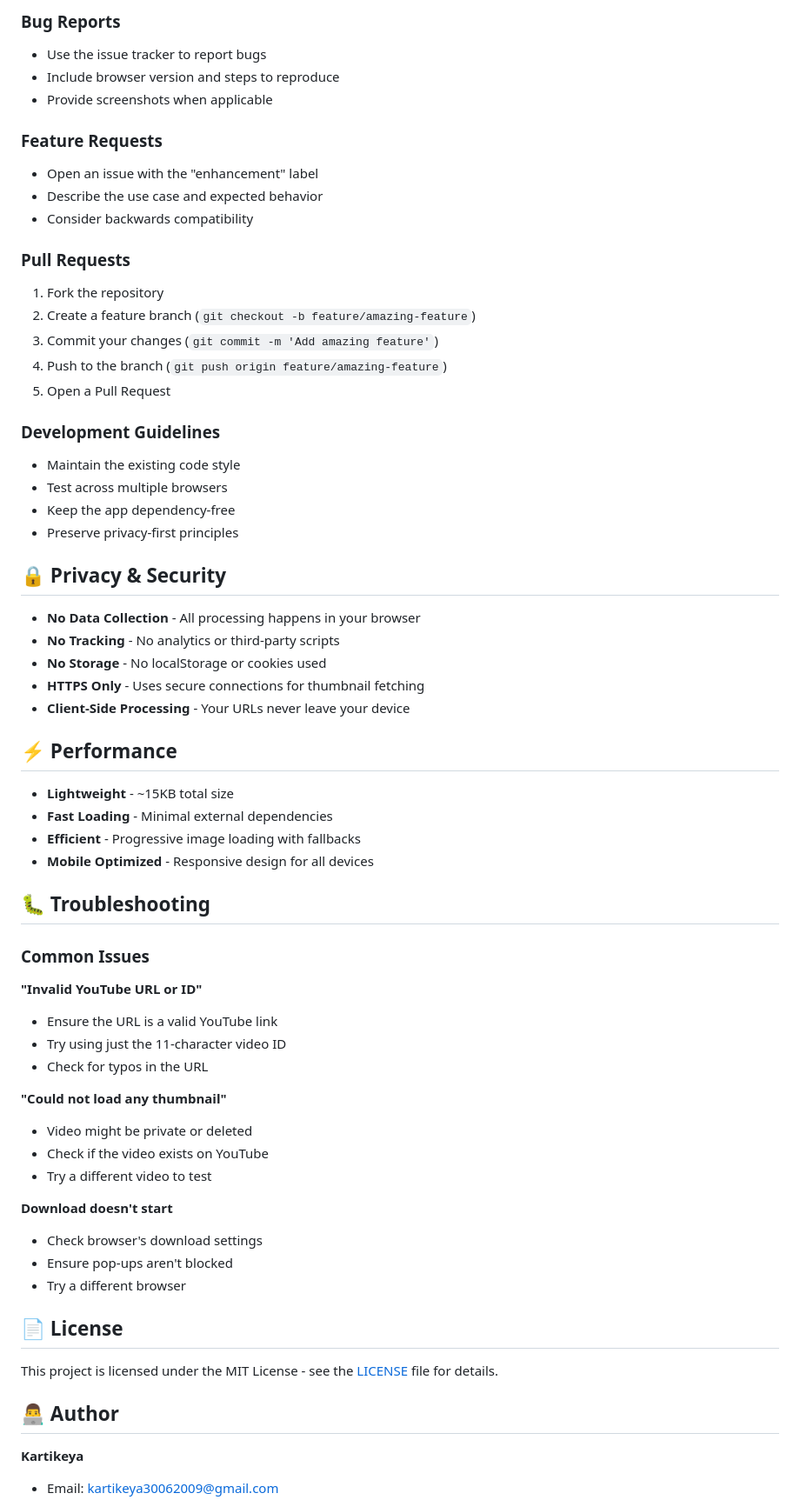
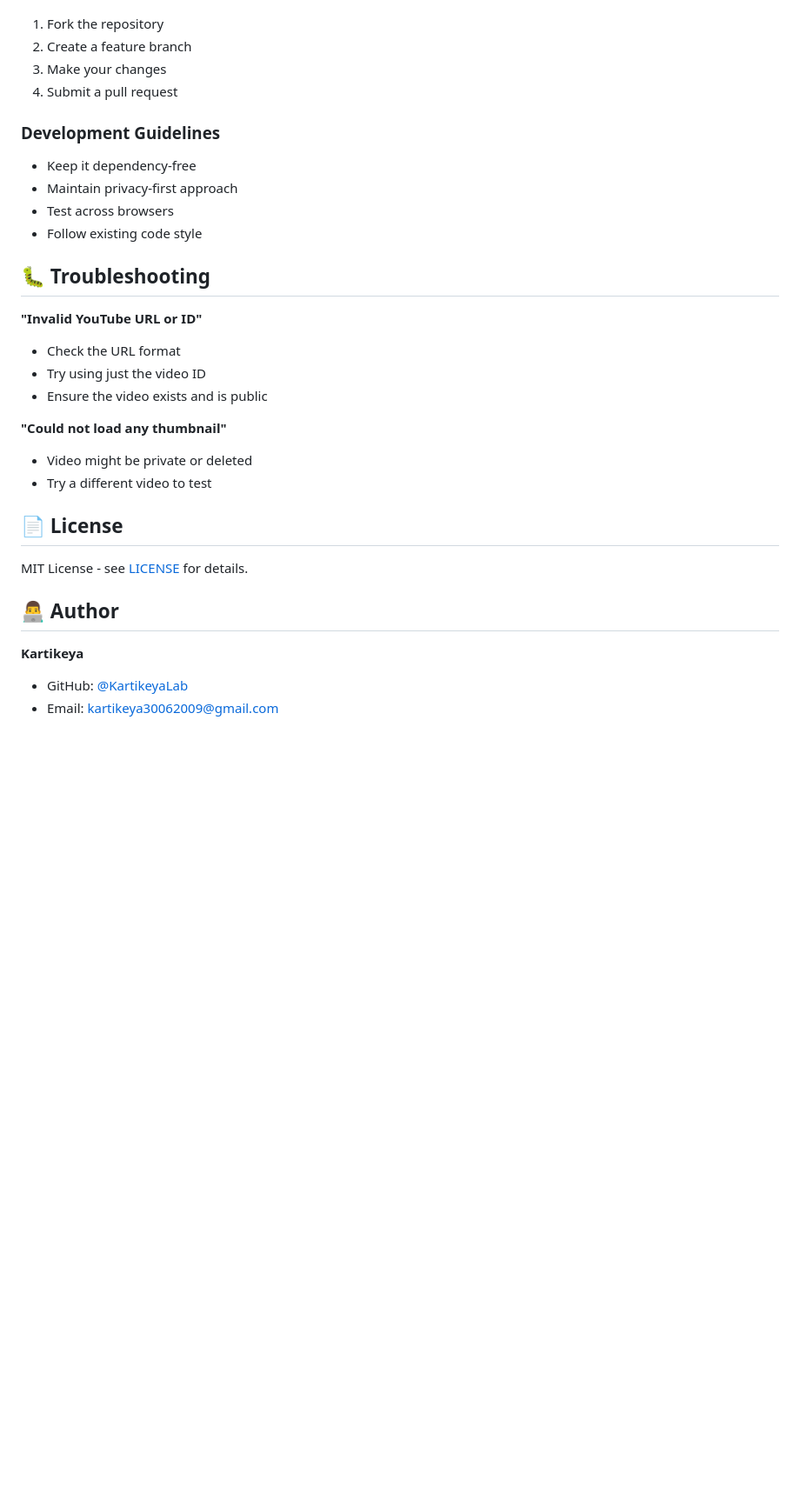
Before and after one commit to KartikeyaLab/yt-thumbnail, a Markdown page: README.md, the part around one of its changes. Shown at 87% size. Drawn GitHub-style; blank space fills up the shorter version.

```diff
--- a/README.md
+++ b/README.md
@@ -157,66 +70,32 @@ Contributions are welcome! Here's how you can help:
 
-### Bug Reports
-- Use the issue tracker to report bugs
-- Include browser version and steps to reproduce
-- Provide screenshots when applicable
-
-### Feature Requests
-- Open an issue with the "enhancement" label
-- Describe the use case and expected behavior
-- Consider backwards compatibility
-
-### Pull Requests
 1. Fork the repository
-2. Create a feature branch (`git checkout -b feature/amazing-feature`)
-3. Commit your changes (`git commit -m 'Add amazing feature'`)
-4. Push to the branch (`git push origin feature/amazing-feature`)
-5. Open a Pull Request
+2. Create a feature branch
+3. Make your changes
+4. Submit a pull request
 
 ### Development Guidelines
-- Maintain the existing code style
-- Test across multiple browsers
-- Keep the app dependency-free
-- Preserve privacy-first principles
-
-## 🔒 Privacy & Security
-
-- **No Data Collection** - All processing happens in your browser
-- **No Tracking** - No analytics or third-party scripts
-- **No Storage** - No localStorage or cookies used
-- **HTTPS Only** - Uses secure connections for thumbnail fetching
-- **Client-Side Processing** - Your URLs never leave your device
-
-## ⚡ Performance
-
-- **Lightweight** - ~15KB total size
-- **Fast Loading** - Minimal external dependencies
-- **Efficient** - Progressive image loading with fallbacks
-- **Mobile Optimized** - Responsive design for all devices
+- Keep it dependency-free
+- Maintain privacy-first approach
+- Test across browsers
+- Follow existing code style
 
 ## 🐛 Troubleshooting
 
-### Common Issues
-
 **"Invalid YouTube URL or ID"**
-- Ensure the URL is a valid YouTube link
-- Try using just the 11-character video ID
-- Check for typos in the URL
+- Check the URL format
+- Try using just the video ID
+- Ensure the video exists and is public
 
 **"Could not load any thumbnail"**
 - Video might be private or deleted
-- Check if the video exists on YouTube
 - Try a different video to test
-
-**Download doesn't start**
-- Check browser's download settings
-- Ensure pop-ups aren't blocked
-- Try a different browser
 
 ## 📄 License
 
-This project is licensed under the MIT License - see the [LICENSE](LICENSE) file for details.
+MIT License - see [LICENSE](LICENSE) for details.
 
 ## 👨‍💻 Author
 
 **Kartikeya**
+- GitHub: [@KartikeyaLab](https://github.com/KartikeyaLab)
 - Email: kartikeya30062009@gmail.com
```
Also changed, not shown: other parts of README.md (+38 -140 lines).
